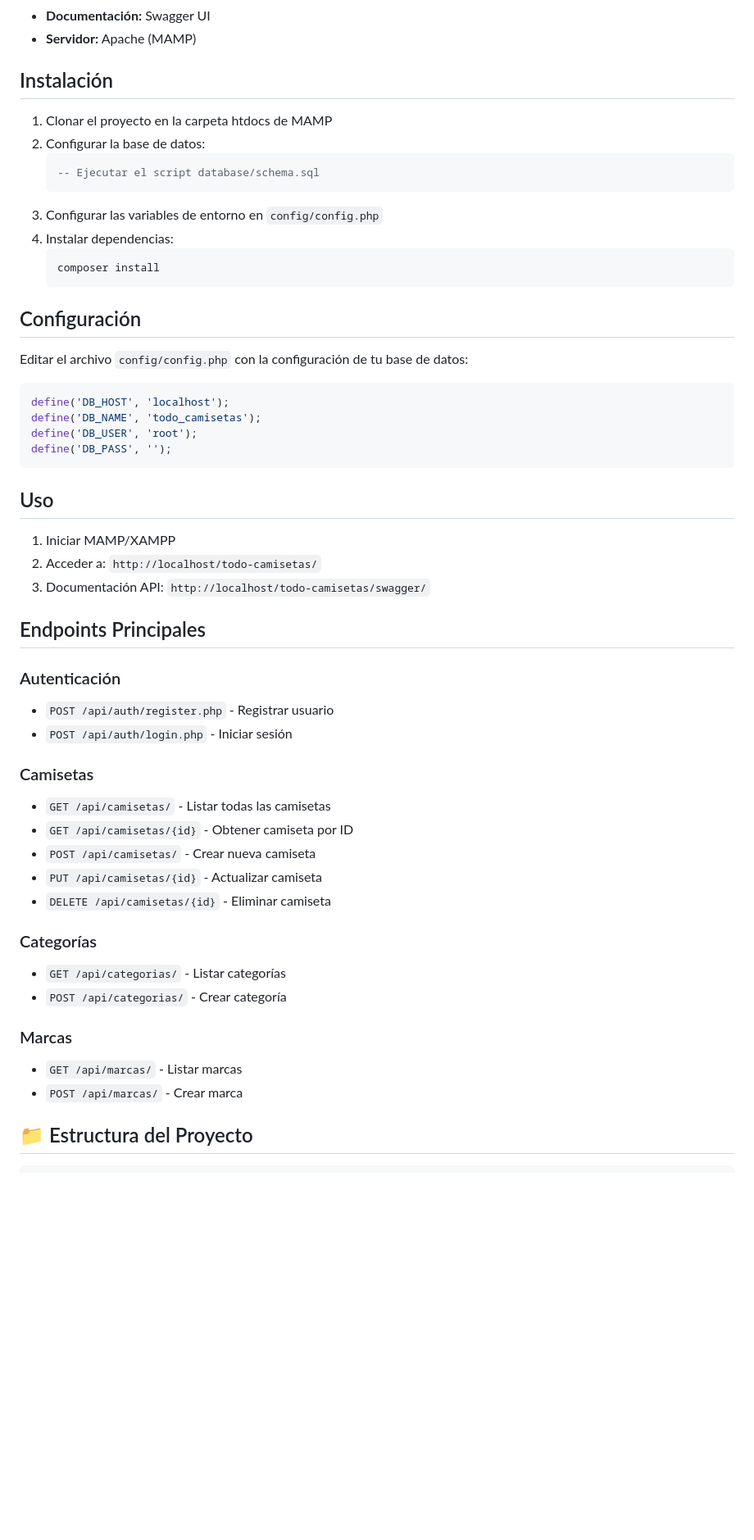
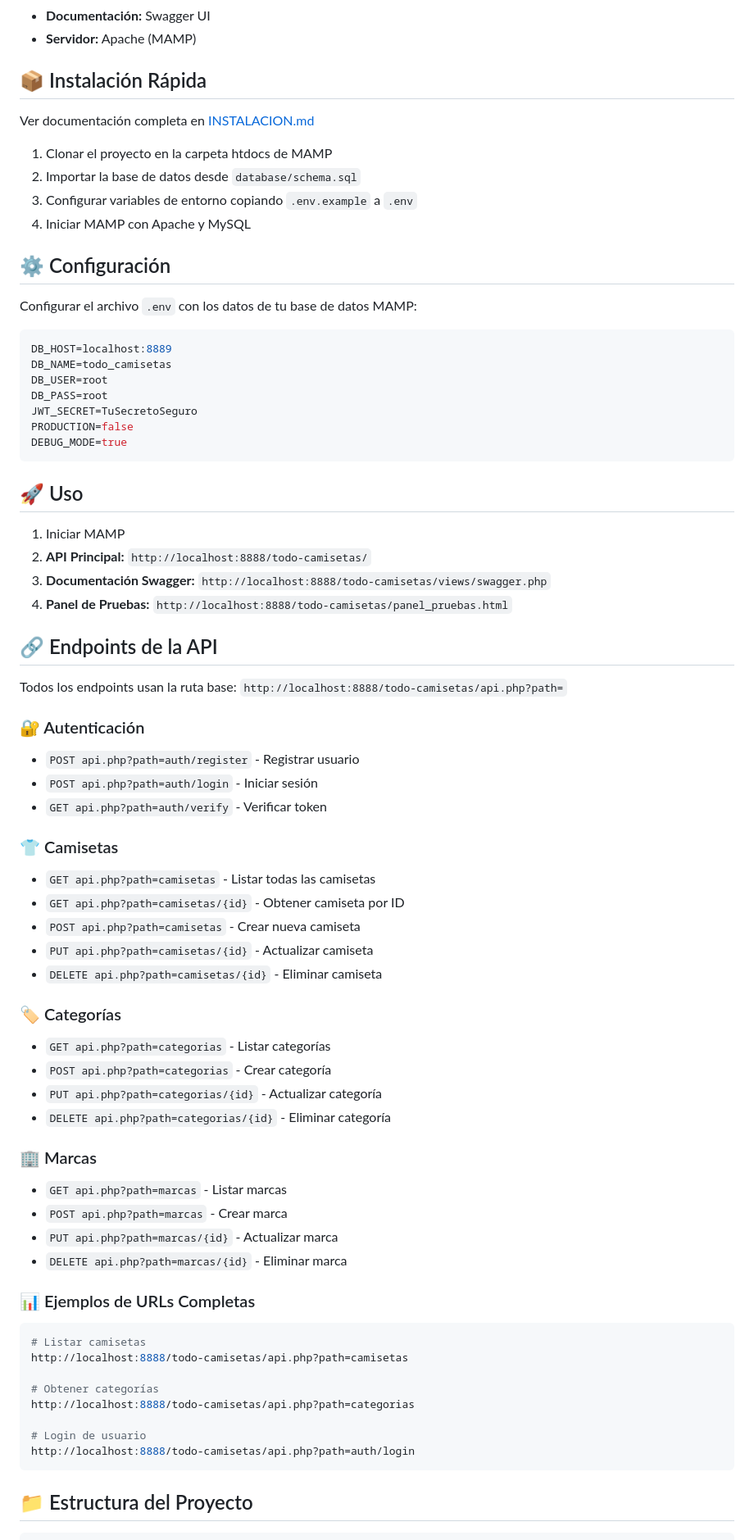
Before and after one commit to sebahernandez/todo-camisetas, a Markdown page: README.md, the part around the change. Shown: that part at 82% size. Drawn GitHub-style; blank space fills up the shorter version.

Commit message:
Update README.md for improved installation instructions and API endpoints

````diff
--- a/README.md
+++ b/README.md
@@ -24,60 +24,80 @@
 - **Documentación:** Swagger UI
 - **Servidor:** Apache (MAMP)
 
-## Instalación
+## 📦 Instalación Rápida
+
+Ver documentación completa en [INSTALACION.md](INSTALACION.md)
 
 1. Clonar el proyecto en la carpeta htdocs de MAMP
-2. Configurar la base de datos:
-   ```sql
-   -- Ejecutar el script database/schema.sql
-   ```
-3. Configurar las variables de entorno en `config/config.php`
-4. Instalar dependencias:
-   ```bash
-   composer install
-   ```
+2. Importar la base de datos desde `database/schema.sql`
+3. Configurar variables de entorno copiando `.env.example` a `.env`
+4. Iniciar MAMP con Apache y MySQL
 
-## Configuración
+## ⚙️ Configuración
 
-Editar el archivo `config/config.php` con la configuración de tu base de datos:
+Configurar el archivo `.env` con los datos de tu base de datos MAMP:
 
-```php
-define('DB_HOST', 'localhost');
-define('DB_NAME', 'todo_camisetas');
-define('DB_USER', 'root');
-define('DB_PASS', '');
+```bash
+DB_HOST=localhost:8889
+DB_NAME=todo_camisetas
+DB_USER=root
+DB_PASS=root
+JWT_SECRET=TuSecretoSeguro
+PRODUCTION=false
+DEBUG_MODE=true
 ```
 
-## Uso
+## 🚀 Uso
 
-1. Iniciar MAMP/XAMPP
-2. Acceder a: `http://localhost/todo-camisetas/`
-3. Documentación API: `http://localhost/todo-camisetas/swagger/`
+1. Iniciar MAMP
+2. **API Principal:** `http://localhost:8888/todo-camisetas/`
+3. **Documentación Swagger:** `http://localhost:8888/todo-camisetas/views/swagger.php`
+4. **Panel de Pruebas:** `http://localhost:8888/todo-camisetas/panel_pruebas.html`
 
-## Endpoints Principales
+## 🔗 Endpoints de la API
 
-### Autenticación
+Todos los endpoints usan la ruta base: `http://localhost:8888/todo-camisetas/api.php?path=`
 
-- `POST /api/auth/register.php` - Registrar usuario
-- `POST /api/auth/login.php` - Iniciar sesión
+### 🔐 Autenticación
 
-### Camisetas
+- `POST api.php?path=auth/register` - Registrar usuario
+- `POST api.php?path=auth/login` - Iniciar sesión
+- `GET api.php?path=auth/verify` - Verificar token
 
-- `GET /api/camisetas/` - Listar todas las camisetas
-- `GET /api/camisetas/{id}` - Obtener camiseta por ID
-- `POST /api/camisetas/` - Crear nueva camiseta
-- `PUT /api/camisetas/{id}` - Actualizar camiseta
-- `DELETE /api/camisetas/{id}` - Eliminar camiseta
+### 👕 Camisetas
 
-### Categorías
+- `GET api.php?path=camisetas` - Listar todas las camisetas
+- `GET api.php?path=camisetas/{id}` - Obtener camiseta por ID
+- `POST api.php?path=camisetas` - Crear nueva camiseta
+- `PUT api.php?path=camisetas/{id}` - Actualizar camiseta
+- `DELETE api.php?path=camisetas/{id}` - Eliminar camiseta
 
-- `GET /api/categorias/` - Listar categorías
-- `POST /api/categorias/` - Crear categoría
+### 🏷️ Categorías
 
-### Marcas
+- `GET api.php?path=categorias` - Listar categorías
+- `POST api.php?path=categorias` - Crear categoría
+- `PUT api.php?path=categorias/{id}` - Actualizar categoría
+- `DELETE api.php?path=categorias/{id}` - Eliminar categoría
 
-- `GET /api/marcas/` - Listar marcas
-- `POST /api/marcas/` - Crear marca
+### 🏢 Marcas
+
+- `GET api.php?path=marcas` - Listar marcas
+- `POST api.php?path=marcas` - Crear marca
+- `PUT api.php?path=marcas/{id}` - Actualizar marca
+- `DELETE api.php?path=marcas/{id}` - Eliminar marca
+
+### 📊 Ejemplos de URLs Completas
+
+```bash
+# Listar camisetas
+http://localhost:8888/todo-camisetas/api.php?path=camisetas
+
+# Obtener categorías
+http://localhost:8888/todo-camisetas/api.php?path=categorias
+
+# Login de usuario
+http://localhost:8888/todo-camisetas/api.php?path=auth/login
+```
 
 ## 📁 Estructura del Proyecto
 
````
